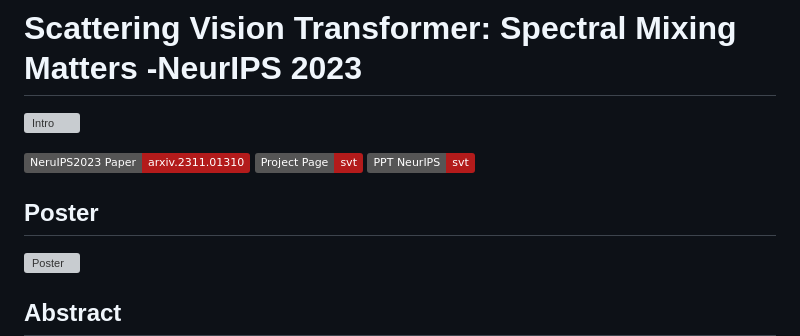
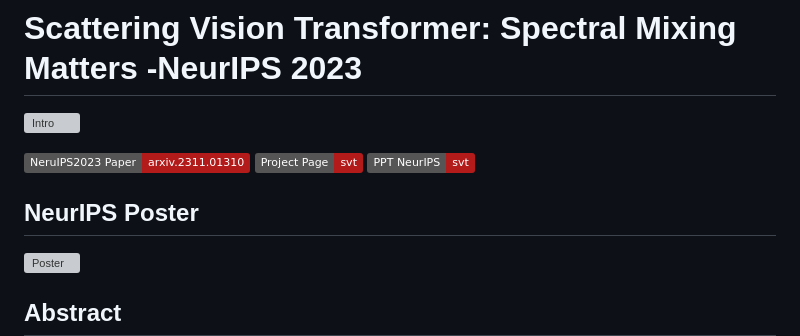
Before and after one commit to badripatro/svt, a Markdown page: README.md, the part around the change. Drawn GitHub-style; badges without logos; grey boxes are pictures that could not be loaded.

Commit message:
Update README.md
Signed-off-by: Badri Narayana Patro <patrobadri.iitb@gmail.com>

```diff
--- a/README.md
+++ b/README.md
@@ -6,7 +6,8 @@
 [![NeurIPS 2023 Paper](http://img.shields.io/badge/NeruIPS2023%20Paper-arxiv.2311.01310-B31B1B.svg)](https://arxiv.org/abs/2311.01310)
 [![Project Page](https://img.shields.io/badge/Project%20Page-svt-B31B1B.svg)](https://badripatro.github.io/svt/)
 [![NeurIPS PPT](https://img.shields.io/badge/PPT%20NeurIPS-svt-B31B1B.svg)](https://badripatro.github.io/svt/images/NeurIPS_2023_Poster_SVT.pdf)
-## Poster
+
+## NeurIPS Poster
 ![Poster](images/NeurIPS_2023_poster_SVT.png)
 
 
```
